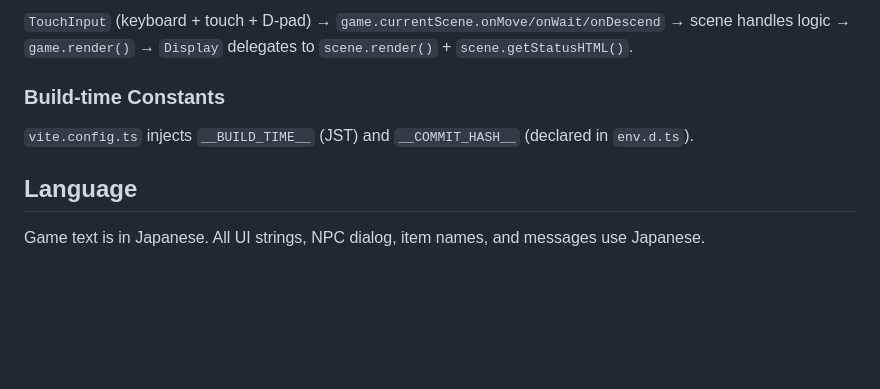
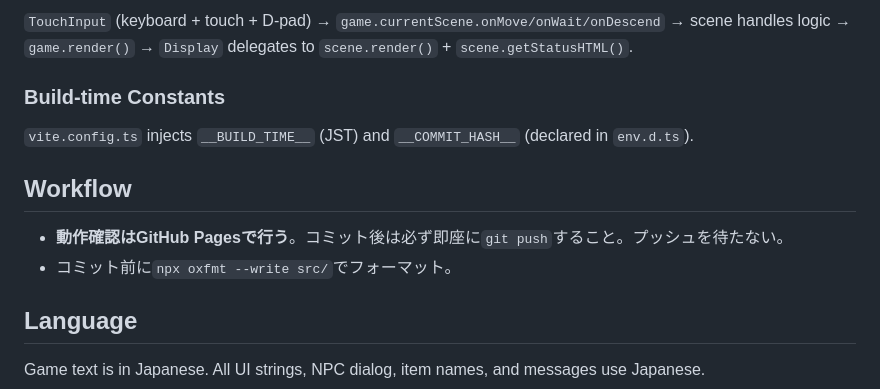
Before and after one commit to tokuhirom/cokesmoke, a Markdown page: CLAUDE.md, the part around the change. Rendered like a GitHub page; blank space fills up the shorter version.

Commit message:
docs: add workflow notes to CLAUDE.md (always push after commit)
Co-Authored-By: Claude Opus 4.6 <noreply@anthropic.com>

```diff
--- a/CLAUDE.md
+++ b/CLAUDE.md
@@ -74,6 +74,11 @@ Tests are in `src/game/__tests__/` using vitest. `testHelper.ts` provides `creat
 
 `vite.config.ts` injects `__BUILD_TIME__` (JST) and `__COMMIT_HASH__` (declared in `env.d.ts`).
 
+## Workflow
+
+- **動作確認はGitHub Pagesで行う**。コミット後は必ず即座に`git push`すること。プッシュを待たない。
+- コミット前に`npx oxfmt --write src/`でフォーマット。
+
 ## Language
 
 Game text is in Japanese. All UI strings, NPC dialog, item names, and messages use Japanese.
```
